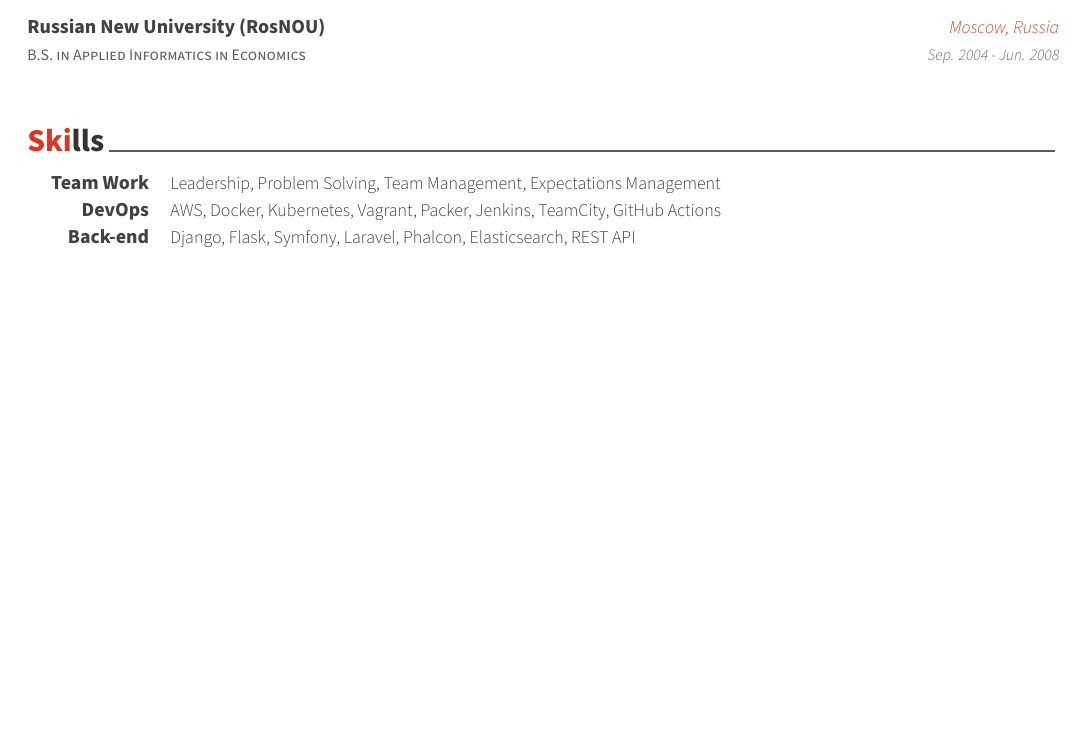
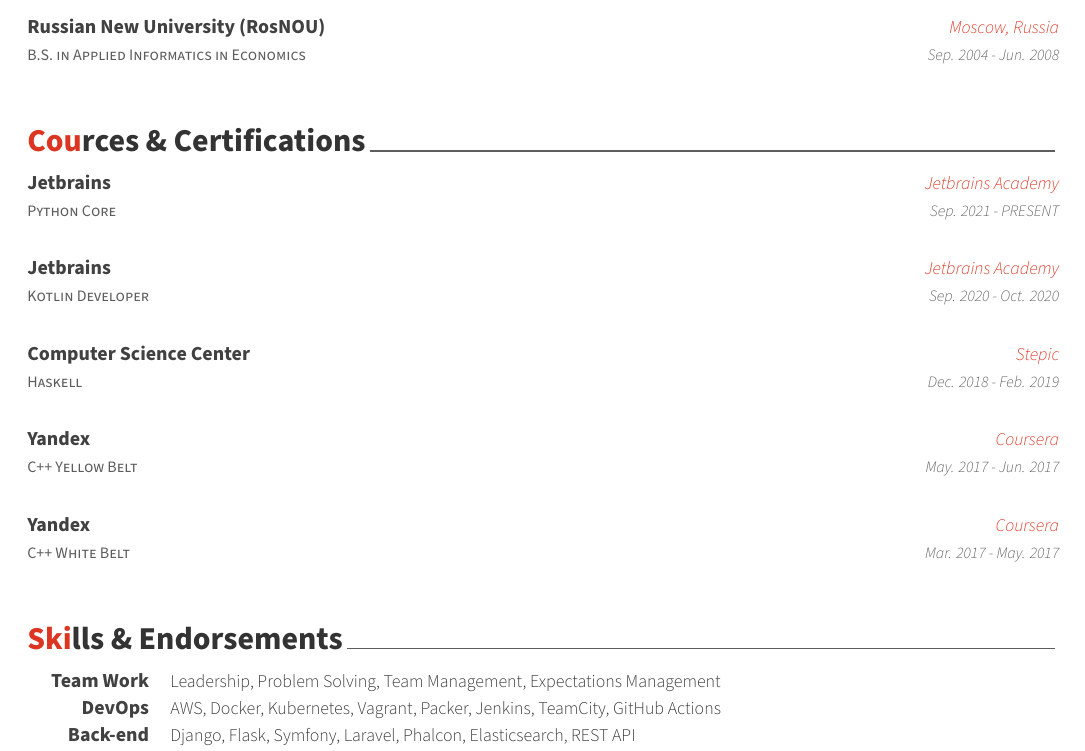
Before and after one commit to sergeyklay/cv, a LaTeX CV (cv.tex, which reads cv/cources.tex, cv/skills.tex): part of page 1 of 3, cut so that both start at the same text, the shorter picture padded with empty space. Compiled offline with XeLaTeX.

Commit message:
Add Cources & Certifications

```diff
--- /dev/null
+++ b/cv/cources.tex
@@ -0,0 +1,40 @@
+\cvsection{Cources \& Certifications}
+
+\begin{cventries}
+
+  \cventry
+    {Python Core}
+    {Jetbrains}
+    {Jetbrains Academy}
+    {Sep. 2021 - PRESENT}
+    {}
+
+  \cventry
+    {Kotlin Developer}
+    {Jetbrains}
+    {Jetbrains Academy}
+    {Sep. 2020 - Oct. 2020}
+    {}
+
+  \cventry
+    {Haskell}
+    {Computer Science Center}
+    {Stepic}
+    {Dec. 2018 - Feb. 2019}
+    {}
+
+  \cventry
+    {C++ Yellow Belt}
+    {Yandex}
+    {Coursera}
+    {May. 2017 - Jun. 2017}
+    {}
+
+  \cventry
+    {C++ White Belt}
+    {Yandex}
+    {Coursera}
+    {Mar. 2017 - May. 2017}
+    {}
+
+\end{cventries}
--- a/cv/skills.tex
+++ b/cv/skills.tex
@@ -1,4 +1,4 @@
-\cvsection{Skills}
+\cvsection{Skills \& Endorsements}
 
 \begin{cvskills}
 
```
Also changed, not shown: cv.tex (+1 -0 lines), cv.pdf.
